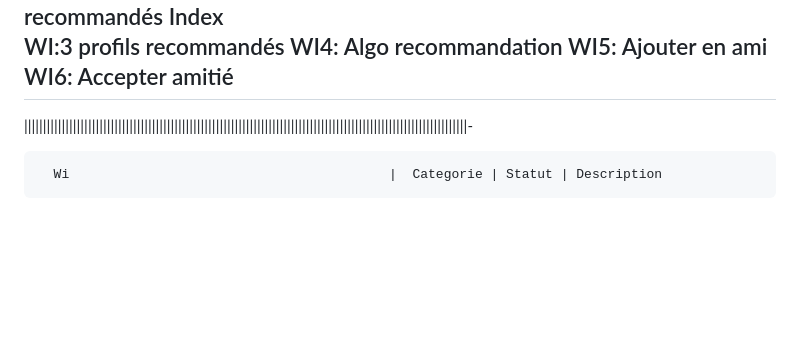
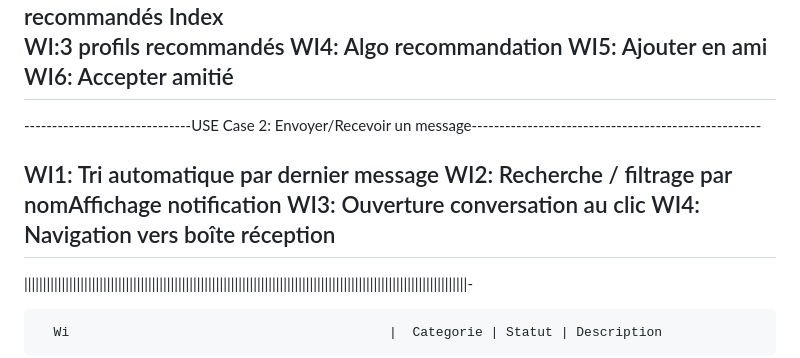
Before and after one commit to medchahid2024/SIRIUS_2, a Markdown page: README.md, the part around the change. Drawn GitHub-style; blank space fills up the shorter version.

```diff
--- a/README.md
+++ b/README.md
@@ -19,6 +19,13 @@ WI5: Ajouter en ami
 WI6: Accepter amitié
 -----------------------------------------------------------------------------------------------------------------------
 
+------------------------------USE Case  2: Envoyer/Recevoir un message----------------------------------------------------
+
+WI1: Tri automatique par dernier message
+WI2: Recherche / filtrage par nomAffichage notification
+WI3: Ouverture conversation au clic
+WI4: Navigation vers boîte réception
+-----------------------------------------------------------------------------------------------------------------------
 
 
 
```
